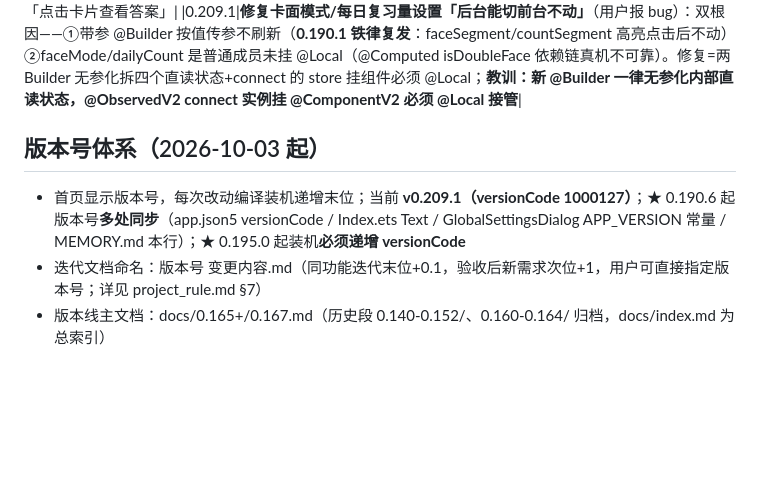
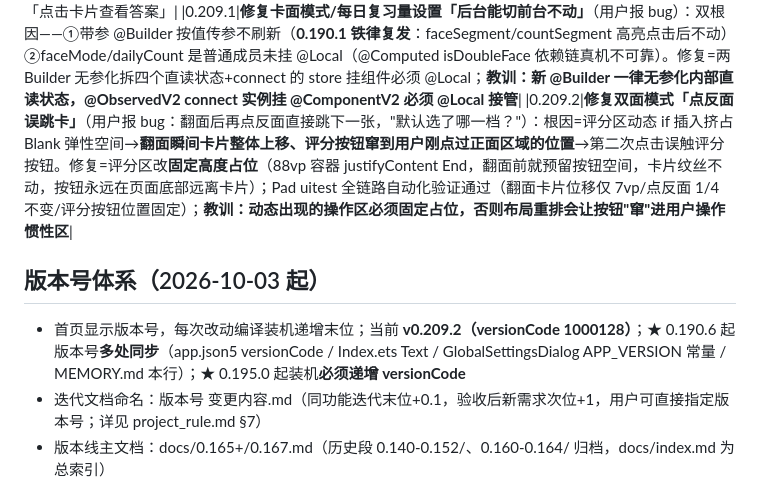
Before and after one commit to DJSpeakAI/DAG_AI_Chat, a Markdown page: MEMORY.md, the part around the change. Rendered like a GitHub page; blank space fills up the shorter version.

Commit message:
docs: MEMORY.md 0.209.2 迭代记录+版本基线

```diff
--- a/MEMORY.md
+++ b/MEMORY.md
@@ -151,9 +151,10 @@
 |0.208.0|**Anki apkg 导入 + 单词库 DagPack（2026-10-08，anything 导入体系收官）**：①**apkg→知识库**（用户拍板映射：正面=title/背=definition/图全提/[sound:]丢弃/App 自带语音/复习进度丢弃新卡开始）——解析链 ApkgUtil：uri→拷沙箱→**zlib.unzipFile**（系统 zip 解压）→**relationalStore.getRdbStore({name:'collection.anki2', rootDir:解压目录})**（★ API18+ rootDir 只读开任意路径 SQLite——破局关键，本地 d.ts 实查）→col.decks JSON（did→牌组名）+cards（nid→首卡 did 同 note 多卡只导一）+notes（flds \x1f 分段+tags 空格转逗号）；HTML 清洗（br/div→换行剥标签解码实体）；media JSON 真名→编号文件→base64；**deck「A::B::C」→ensureFolderPath 幂等文件夹链**（重复导入复用）②**单词库 DagPack**（kind:'wordbank'，全量平铺；导入重词幂等跳过保留原进度——addWordToBank 自带拒绝）③坑实录：CompressLevel 枚举实名 COMPRESS_LEVEL_NO_COMPRESSION（前缀全称）④用户拍板：单词库**不做** Anki/表格导入（单词库格式私有场景；Anki 单词走知识库导入后手动重建）|
 |0.209.0|复习卡「单面/正反两面」卡面模式（用户重要需求，评分三按钮逻辑零改动）：FaceModeStore（**全新 PersistenceV2 key 'review-face-mode-v1'**——数据安全铁律）+单词卡正面单词音标/知识卡正面标题、翻面出答案可翻回+⚙设置弹窗顶部卡面模式区（单词库/知识库独立选）+默认单面；双面未翻时隐藏答案显示「点击卡片查看答案」|
 |0.209.1|**修复卡面模式/每日复习量设置「后台能切前台不动」**（用户报 bug）：双根因——①带参 @Builder 按值传参不刷新（**0.190.1 铁律复发**：faceSegment/countSegment 高亮点击后不动）②faceMode/dailyCount 是普通成员未挂 @Local（@Computed isDoubleFace 依赖链真机不可靠）。修复=两 Builder 无参化拆四个直读状态+connect 的 store 挂组件必须 @Local；**教训：新 @Builder 一律无参化内部直读状态，@ObservedV2 connect 实例挂 @ComponentV2 必须 @Local 接管**|
+|0.209.2|**修复双面模式「点反面误跳卡」**（用户报 bug：翻面后再点反面直接跳下一张，"默认选了哪一档？"）：根因=评分区动态 if 插入挤占 Blank 弹性空间→**翻面瞬间卡片整体上移、评分按钮窜到用户刚点过正面区域的位置**→第二次点击误触评分按钮。修复=评分区改**固定高度占位**（88vp 容器 justifyContent End，翻面前就预留按钮空间，卡片纹丝不动，按钮永远在页面底部远离卡片）；Pad uitest 全链路自动化验证通过（翻面卡片位移仅 7vp/点反面 1/4 不变/评分按钮位置固定）；**教训：动态出现的操作区必须固定占位，否则布局重排会让按钮"窜"进用户操作惯性区**|
 
 ## 版本号体系（2026-10-03 起）
-- 首页显示版本号，每次改动编译装机递增末位；当前 **v0.209.1（versionCode 1000127）**；★ 0.190.6 起版本号**多处同步**（app.json5 versionCode / Index.ets Text / GlobalSettingsDialog APP_VERSION 常量 / MEMORY.md 本行）；★ 0.195.0 起装机**必须递增 versionCode**
+- 首页显示版本号，每次改动编译装机递增末位；当前 **v0.209.2（versionCode 1000128）**；★ 0.190.6 起版本号**多处同步**（app.json5 versionCode / Index.ets Text / GlobalSettingsDialog APP_VERSION 常量 / MEMORY.md 本行）；★ 0.195.0 起装机**必须递增 versionCode**
 - 迭代文档命名：版本号 变更内容.md（同功能迭代末位+0.1，验收后新需求次位+1，用户可直接指定版本号；详见 project_rule.md §7）
 - 版本线主文档：docs/0.165+/0.167.md（历史段 0.140-0.152/、0.160-0.164/ 归档，docs/index.md 为总索引）
 - 真机测试设备：MatePad 11.5 S 活力版（平板，192.168.2.16 无线调试，装机测试用）+ 畅享 90 Pro Max（手机，192.168.2.9，用户日常自用勿占用）；★ 实测教训：两台 IP 勿搞反（搞反白折腾一轮），`param get const.product.model` 可验身份
```
